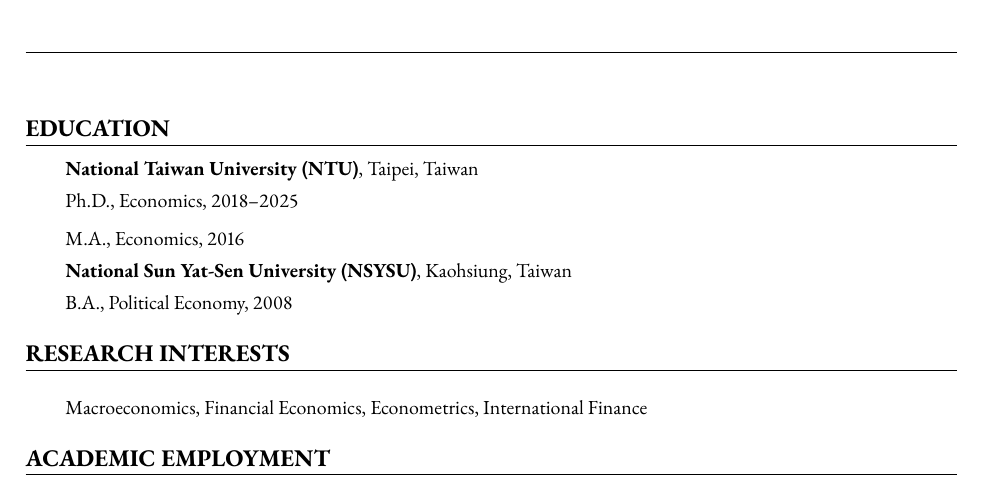
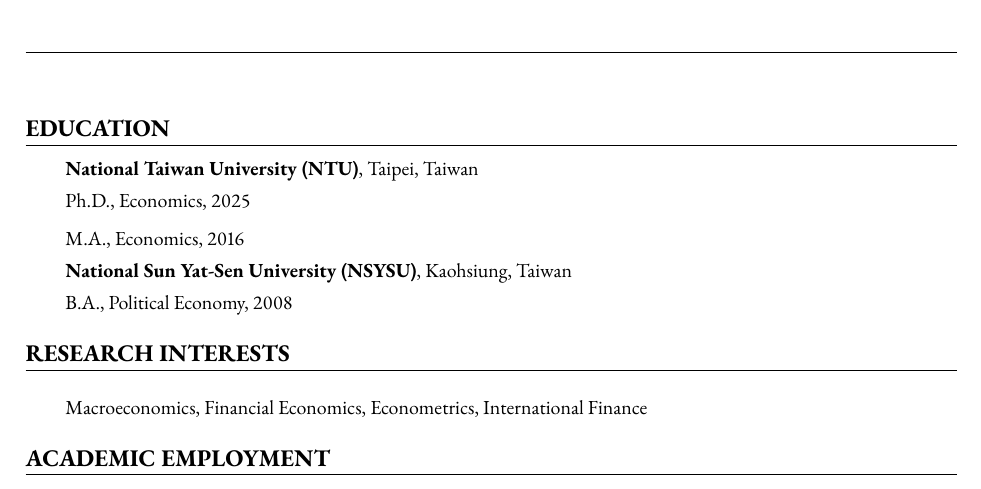
Before and after one commit to ShihYangLin/ShihYangLin.github.io, a LaTeX CV (cv/cv.tex): part of page 1 of 3, cut so that both start at the same text. Compiled offline with pdfLaTeX.

Commit message:
Update CV: Ph.D. completion year to 2025
Co-Authored-By: Claude Sonnet 5 <noreply@anthropic.com>

```diff
--- a/cv/cv.tex
+++ b/cv/cv.tex
@@ -81,7 +81,7 @@
 \indent
 \textbf{National Taiwan University (NTU)}, Taipei, Taiwan
 \begin{cvlist}
-    \item Ph.D., Economics, 2018--2025
+    \item Ph.D., Economics, 2025
     \item M.A., Economics, 2016
 \end{cvlist}
 
```
Also changed, not shown: cv/cv.pdf.
